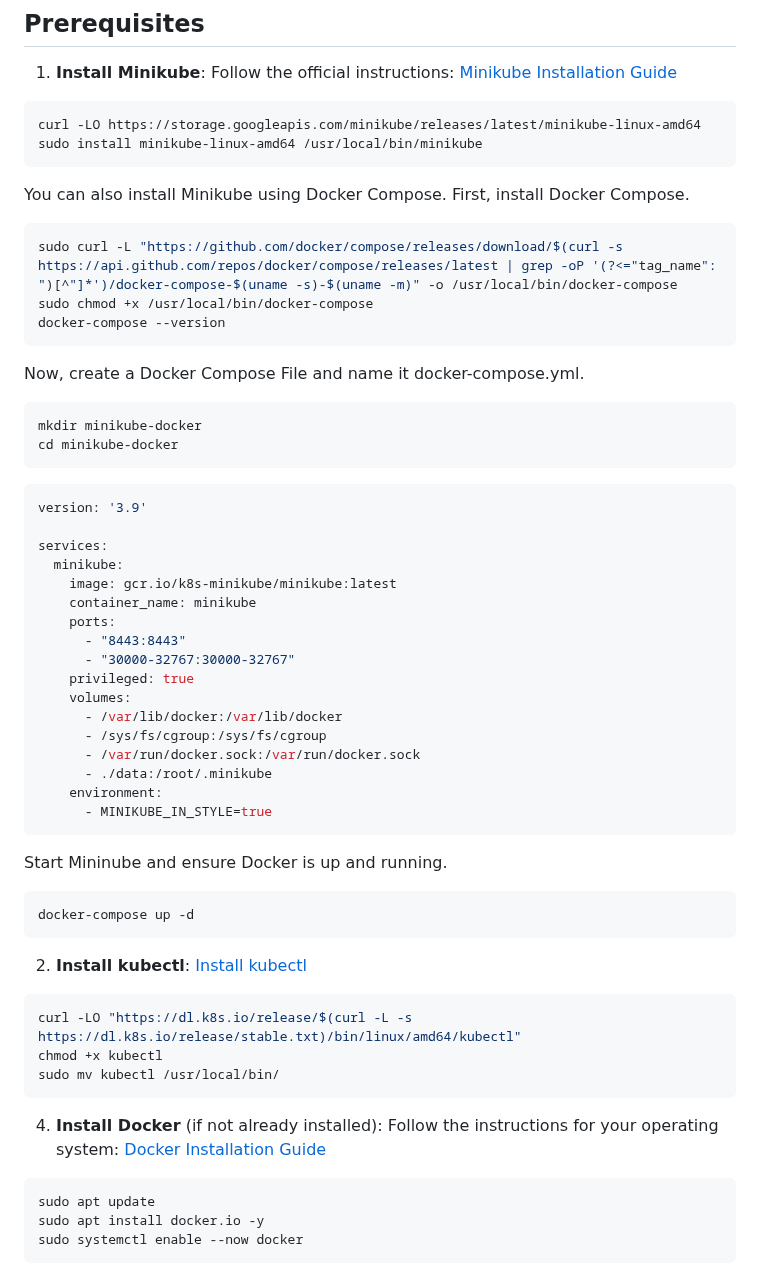
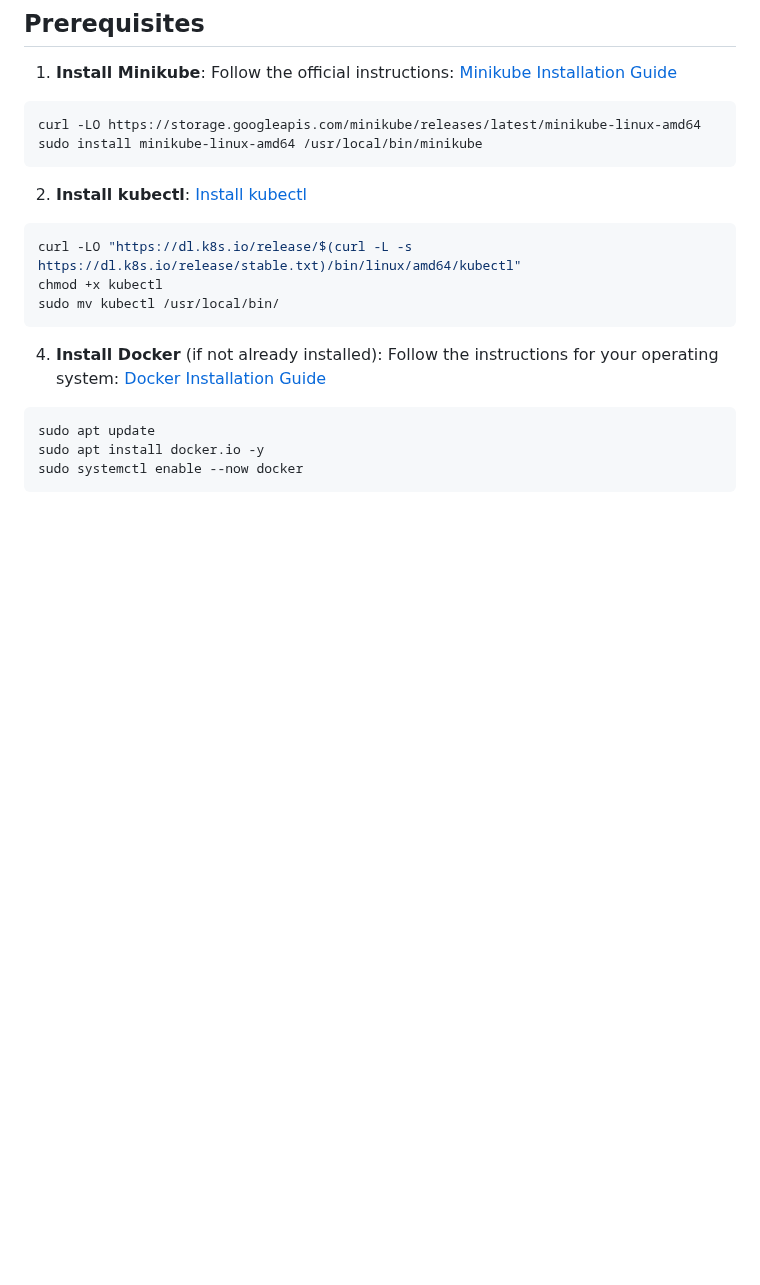
Before and after one commit to michealken30/blue-green-deployment, a Markdown page: README.md, the part around the change. GitHub-like rendering; blank space fills up the shorter version.

````diff
--- a/README.md
+++ b/README.md
@@ -12,45 +12,6 @@ Follow the official instructions: [Minikube Installation Guide](https://minikube
 ```bash
 curl -LO https://storage.googleapis.com/minikube/releases/latest/minikube-linux-amd64
 sudo install minikube-linux-amd64 /usr/local/bin/minikube
-```
-
-You can also install Minikube using Docker Compose. First, install Docker Compose.
-
-```bash
-sudo curl -L "https://github.com/docker/compose/releases/download/$(curl -s https://api.github.com/repos/docker/compose/releases/latest | grep -oP '(?<="tag_name": ")[^"]*')/docker-compose-$(uname -s)-$(uname -m)" -o /usr/local/bin/docker-compose
-sudo chmod +x /usr/local/bin/docker-compose
-docker-compose --version
-```
-
-Now, create a Docker Compose File and name it docker-compose.yml.
-```bash
-mkdir minikube-docker
-cd minikube-docker
-```
-
-```bash
-version: '3.9'
-
-services:
-  minikube:
-    image: gcr.io/k8s-minikube/minikube:latest
-    container_name: minikube
-    ports:
-      - "8443:8443"
-      - "30000-32767:30000-32767"
-    privileged: true
-    volumes:
-      - /var/lib/docker:/var/lib/docker
-      - /sys/fs/cgroup:/sys/fs/cgroup
-      - /var/run/docker.sock:/var/run/docker.sock
-      - ./data:/root/.minikube
-    environment:
-      - MINIKUBE_IN_STYLE=true
-```
-
-Start Mininube and ensure Docker is up and running.
-```bash
-docker-compose up -d
 ```
 
 2. **Install kubectl**:
````
